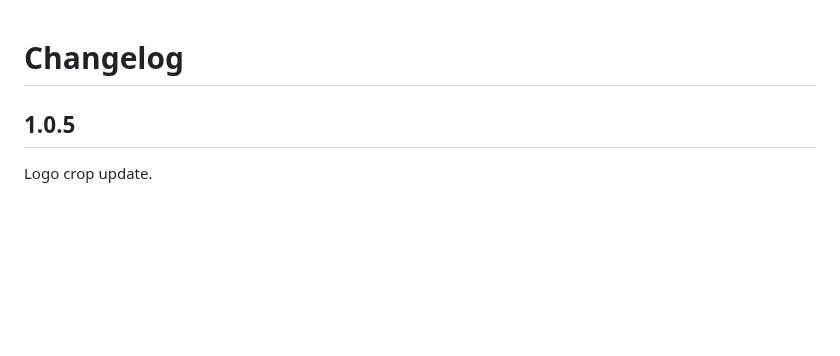
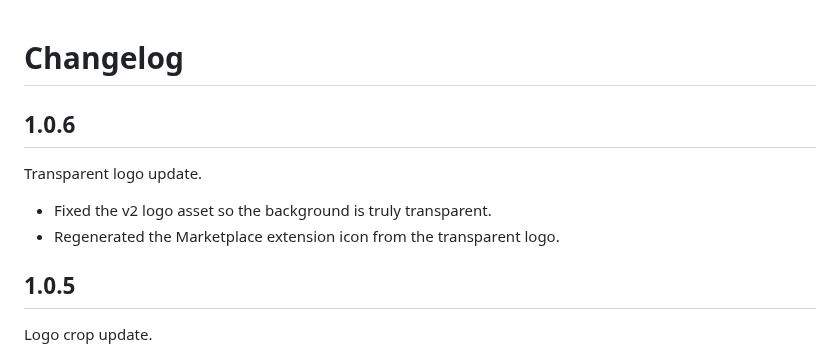
Before and after one commit to SimZhou/vscode-audiolens, a Markdown page: CHANGELOG.md, the part around the change. Rendered like a GitHub page; blank space fills up the shorter version.

```diff
--- a/CHANGELOG.md
+++ b/CHANGELOG.md
@@ -1,4 +1,11 @@
 # Changelog
+
+## 1.0.6
+
+Transparent logo update.
+
+- Fixed the v2 logo asset so the background is truly transparent.
+- Regenerated the Marketplace extension icon from the transparent logo.
 
 ## 1.0.5
 
```
Also changed, not shown: README.md (+1 -1 lines), logo/icon.png, 3 other files.
